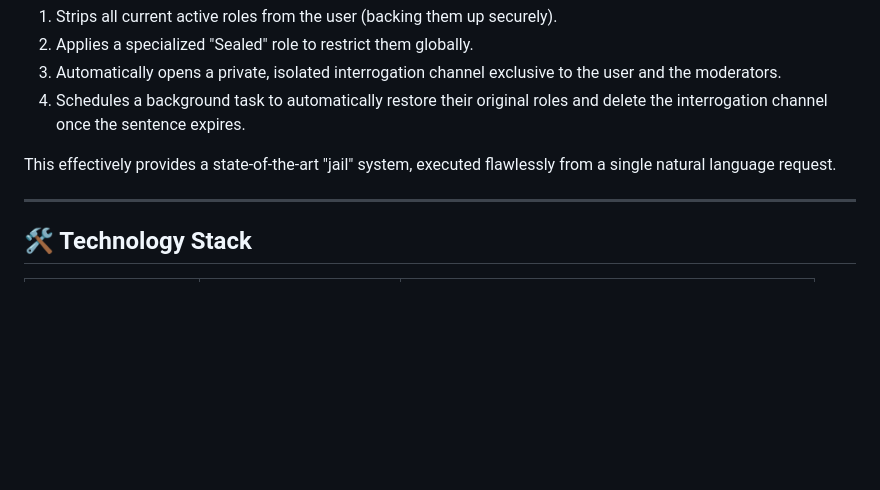
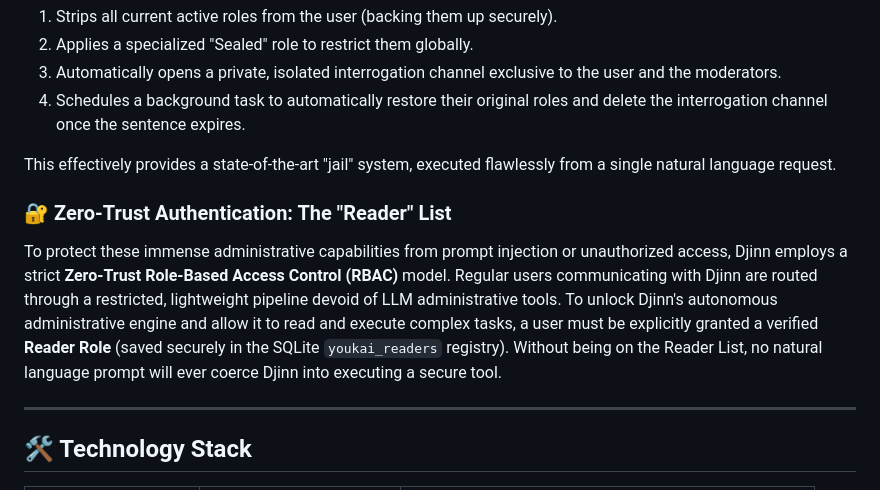
Before and after one commit to ArisRhiannon/djinn, a Markdown page: README.md, the part around the change. Drawn GitHub-style; blank space fills up the shorter version.

Commit message:
docs: document reader list authentication mechanism

```diff
--- a/README.md
+++ b/README.md
@@ -43,6 +43,10 @@ Unlike standard bots that just apply a simple mute or timeout, Djinn features an
 4. Schedules a background task to automatically restore their original roles and delete the interrogation channel once the sentence expires.
 
 This effectively provides a state-of-the-art "jail" system, executed flawlessly from a single natural language request.
+
+### 🔐 Zero-Trust Authentication: The "Reader" List
+To protect these immense administrative capabilities from prompt injection or unauthorized access, Djinn employs a strict **Zero-Trust Role-Based Access Control (RBAC)** model.
+Regular users communicating with Djinn are routed through a restricted, lightweight pipeline devoid of LLM administrative tools. To unlock Djinn's autonomous administrative engine and allow it to read and execute complex tasks, a user must be explicitly granted a verified **Reader Role** (saved securely in the SQLite `youkai_readers` registry). Without being on the Reader List, no natural language prompt will ever coerce Djinn into executing a secure tool.
 
 ---
 
```
